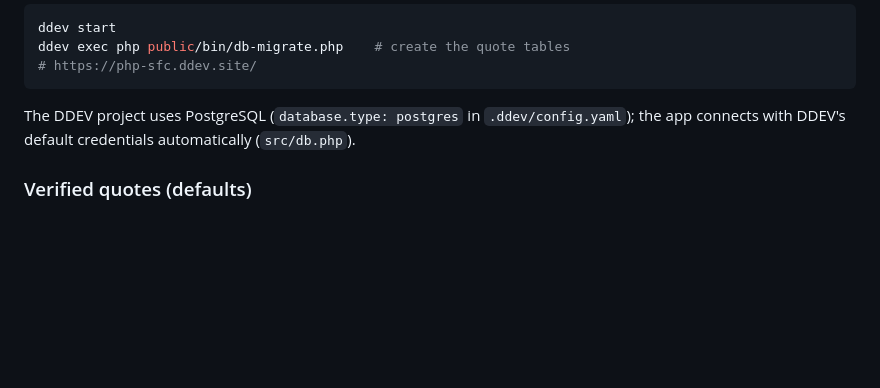
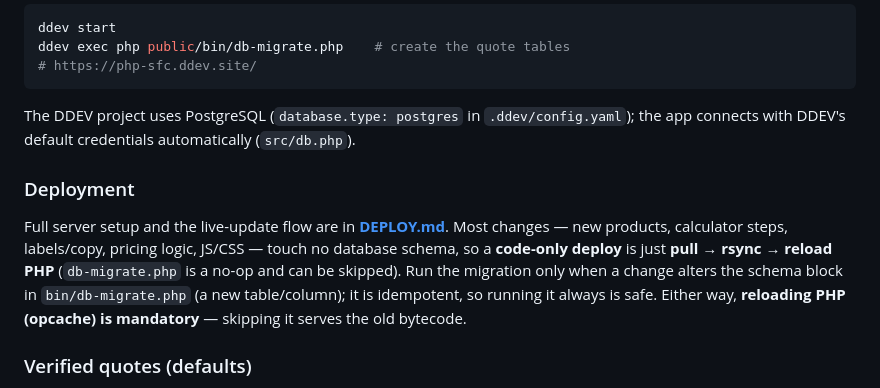
Before and after one commit to eduardofrank/php-sfc, a Markdown page: README.md, the part around the change. Rendered like a GitHub page; blank space fills up the shorter version.

```diff
--- a/README.md
+++ b/README.md
@@ -190,6 +190,16 @@ ddev exec php public/bin/db-migrate.php    # create the quote tables
 The DDEV project uses PostgreSQL (`database.type: postgres` in `.ddev/config.yaml`);
 the app connects with DDEV's default credentials automatically (`src/db.php`).
 
+### Deployment
+
+Full server setup and the live-update flow are in **[DEPLOY.md](DEPLOY.md)**. Most
+changes — new products, calculator steps, labels/copy, pricing logic, JS/CSS —
+touch no database schema, so a **code-only deploy** is just **pull → rsync → reload
+PHP** (`db-migrate.php` is a no-op and can be skipped). Run the migration only when
+a change alters the schema block in `bin/db-migrate.php` (a new table/column); it is
+idempotent, so running it always is safe. Either way, **reloading PHP (opcache) is
+mandatory** — skipping it serves the old bytecode.
+
 ### Verified quotes (defaults)
 
 Totals below use the shipped default rates, including the **cutting** job service
```
Also changed, not shown: DEPLOY.md (+17 -0 lines).
